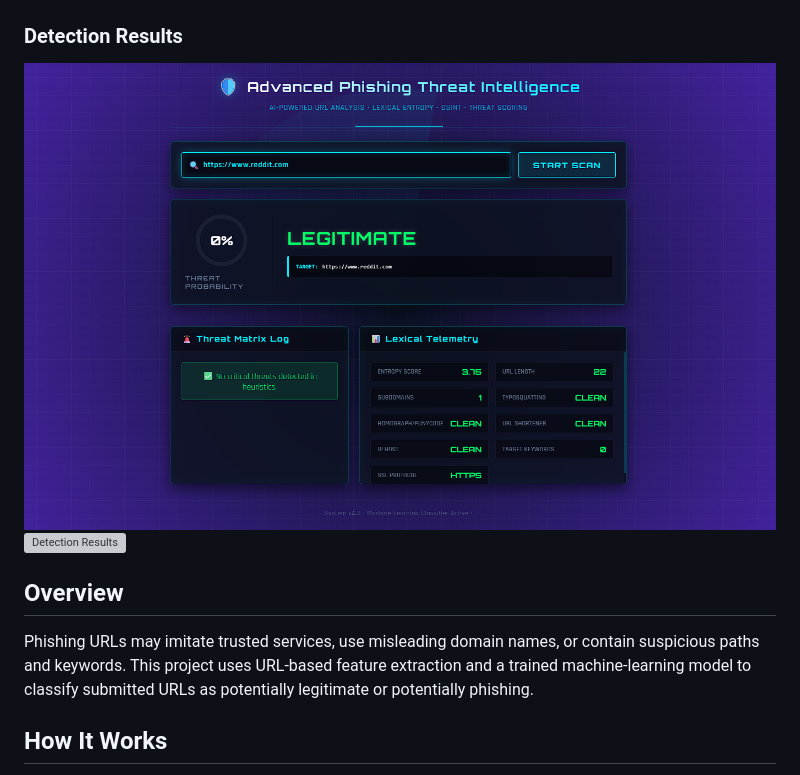
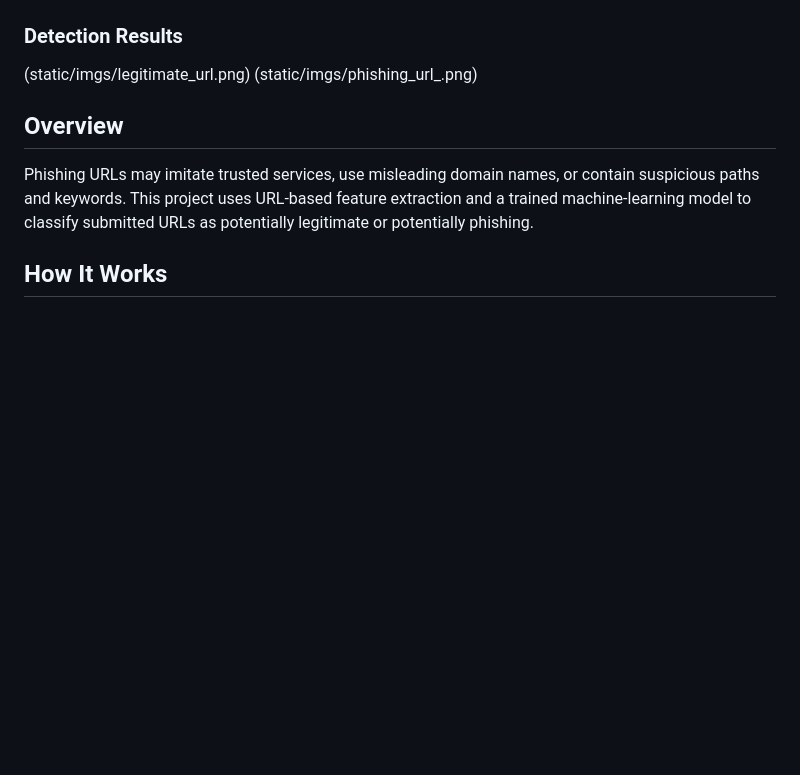
Before and after one commit to harizonelopez/URL-Detection-System, a Markdown page: README.md, the part around the change. Rendered like a GitHub page; blank space fills up the shorter version; grey boxes are pictures that could not be loaded.

```diff
--- a/README.md
+++ b/README.md
@@ -12,8 +12,8 @@ A machine-learning project that assesses whether a URL may be associated with ph
 ![Homepage](static/imgs/dashboard.png)
 
 ### Detection Results
-![Detection Results](static/imgs/legitimate_url.png)
-![Detection Results](static/imgs/phishing_url_.png)
+(static/imgs/legitimate_url.png)
+(static/imgs/phishing_url_.png)
 
 ## Overview
 
```
